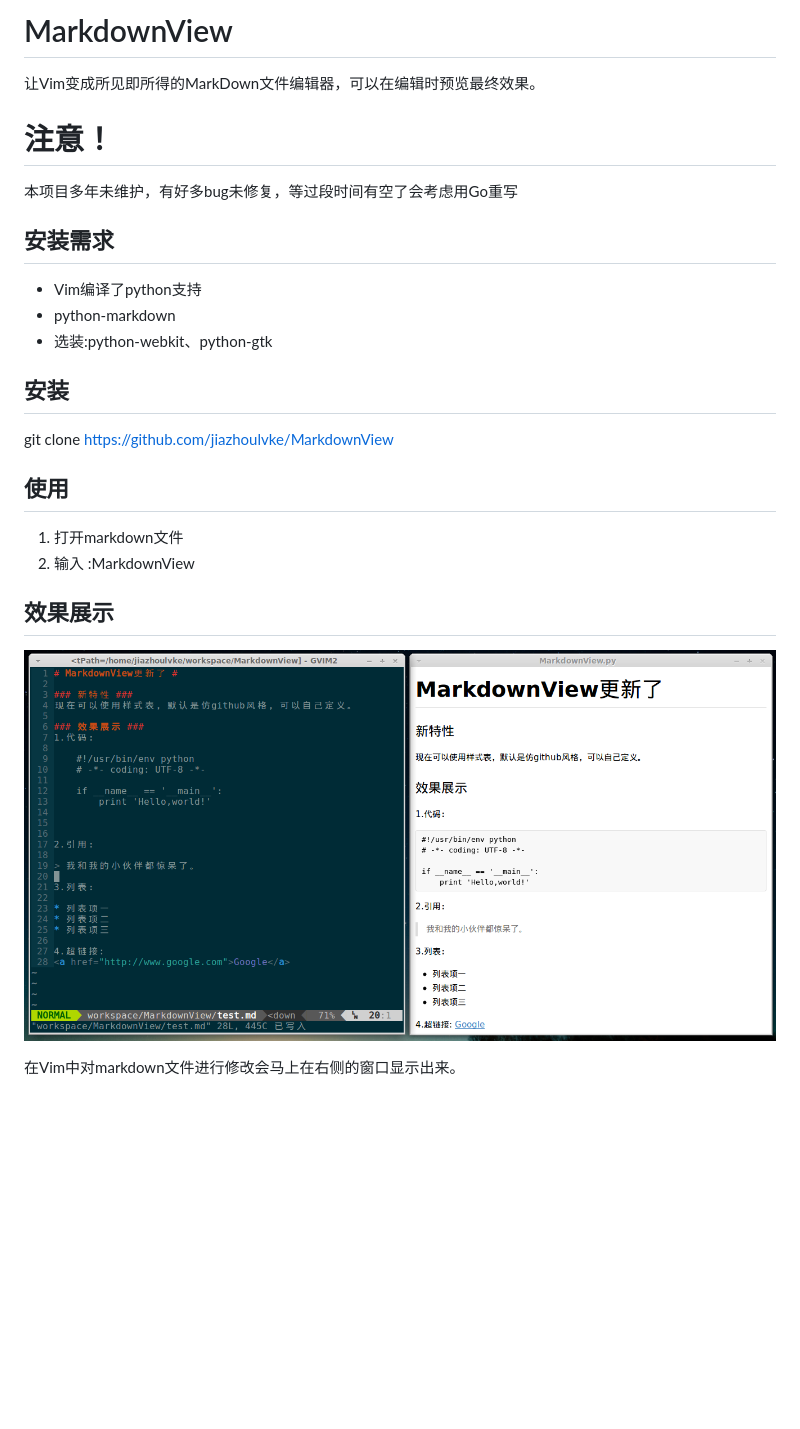
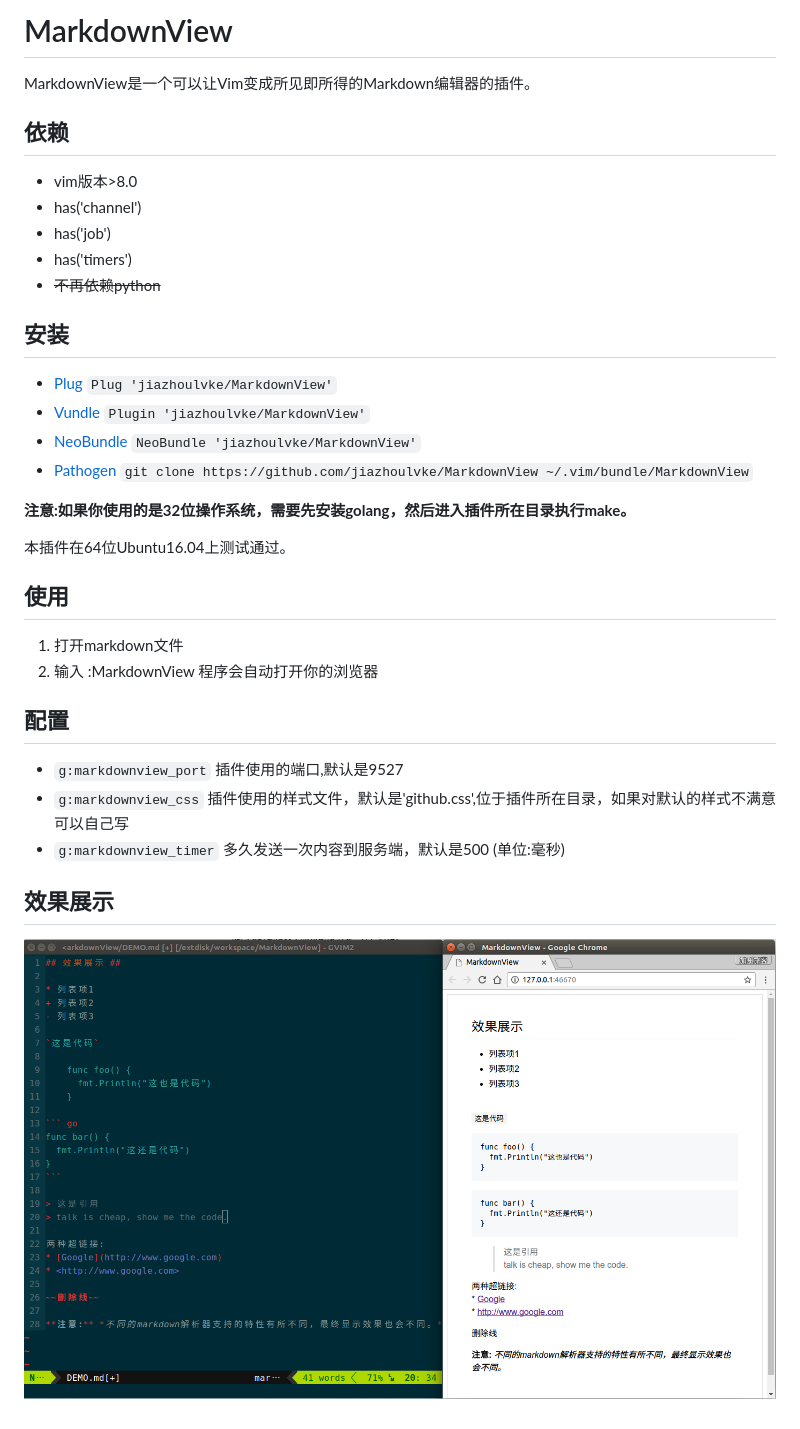
Before and after one commit to jiazhoulvke/MarkdownView, a Markdown page: README.md, the part around the change. Drawn GitHub-style; pictures changed too: MarkdownView.png; blank space fills up the shorter version.

```diff
--- a/README.md
+++ b/README.md
@@ -1,32 +1,43 @@
-# MarkdownView
+# MarkdownView #
 
-让Vim变成所见即所得的MarkDown文件编辑器，可以在编辑时预览最终效果。
+MarkdownView是一个可以让Vim变成所见即所得的Markdown编辑器的插件。
 
+## 依赖 ##
 
-# 注意！
-本项目多年未维护，有好多bug未修复，等过段时间有空了会考虑用Go重写
+- vim版本>8.0
+- has('channel')
+- has('job')
+- has('timers')
+- ~~不再依赖python~~
 
+## 安装 ##
 
-## 安装需求
+- [Plug](https://github.com/tpope/vim-pathogen)
+`Plug 'jiazhoulvke/MarkdownView'`
+- [Vundle](https://github.com/gmarik/vundle)
+`Plugin 'jiazhoulvke/MarkdownView'`
+- [NeoBundle](https://github.com/Shougo/neobundle.vim)
+`NeoBundle 'jiazhoulvke/MarkdownView'`
+- [Pathogen](https://github.com/tpope/vim-pathogen)
+`git clone https://github.com/jiazhoulvke/MarkdownView ~/.vim/bundle/MarkdownView`
 
-* Vim编译了python支持
-* python-markdown
-* 选装:python-webkit、python-gtk
+**注意:如果你使用的是32位操作系统，需要先安装golang，然后进入插件所在目录执行make。**
 
+本插件在64位Ubuntu16.04上测试通过。
 
-## 安装
-
-git clone https://github.com/jiazhoulvke/MarkdownView
-
-
-## 使用
+## 使用 ##
 
 1. 打开markdown文件
 2. 输入 :MarkdownView
+  程序会自动打开你的浏览器
+
+## 配置 ##
+
+- `g:markdownview_port` 插件使用的端口,默认是9527
+- `g:markdownview_css` 插件使用的样式文件，默认是'github.css',位于插件所在目录，如果对默认的样式不满意可以自己写
+- `g:markdownview_timer` 多久发送一次内容到服务端，默认是500 (单位:毫秒)
 
 
-## 效果展示
+## 效果展示 ##
 
 ![MarkdownView](https://github.com/jiazhoulvke/MarkdownView/raw/master/MarkdownView.png)
-
-在Vim中对markdown文件进行修改会马上在右侧的窗口显示出来。
```
Also changed, not shown: DEMO.md (added, +28 -0 lines), MarkdownView_old.png (deleted), 12 other files.
